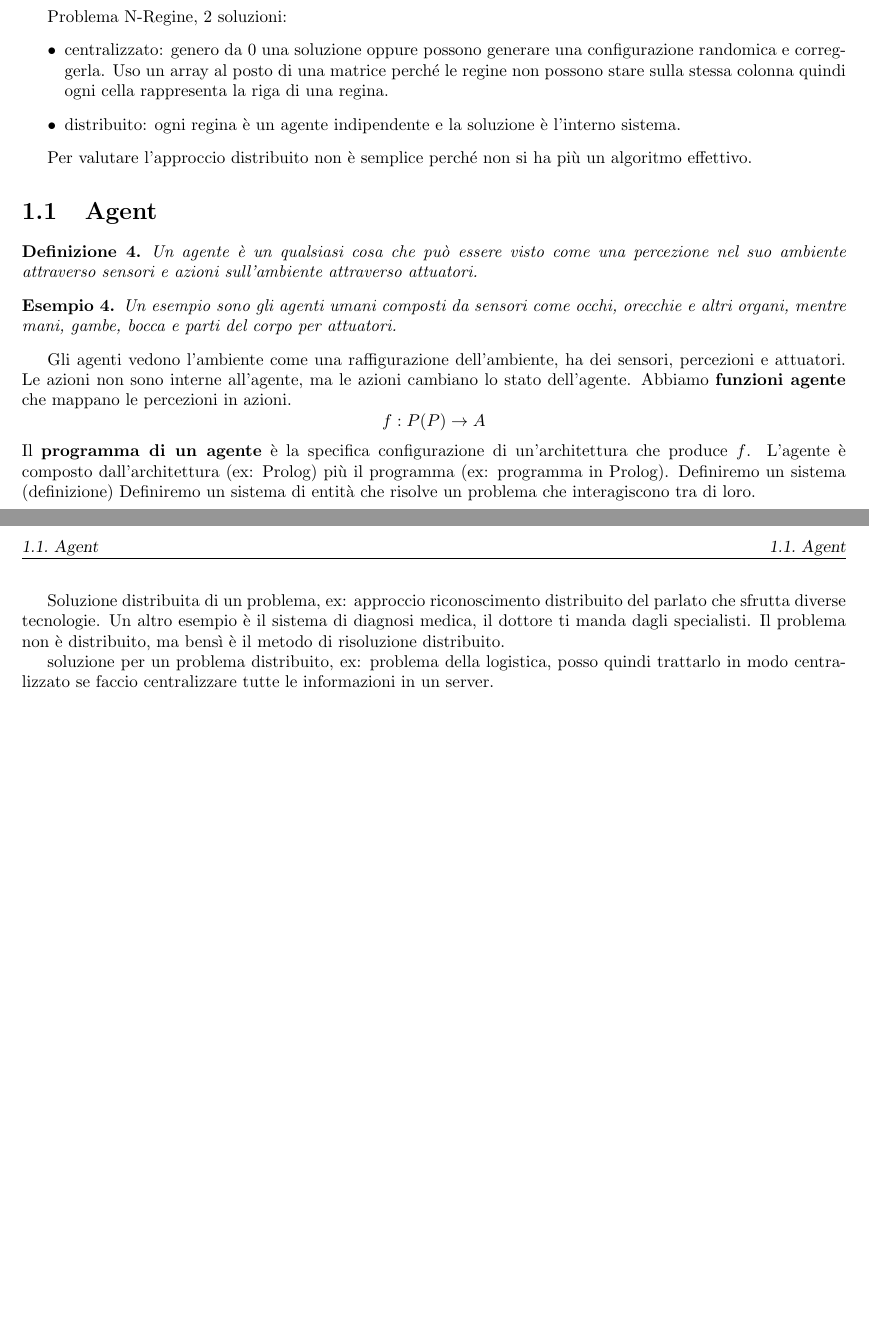
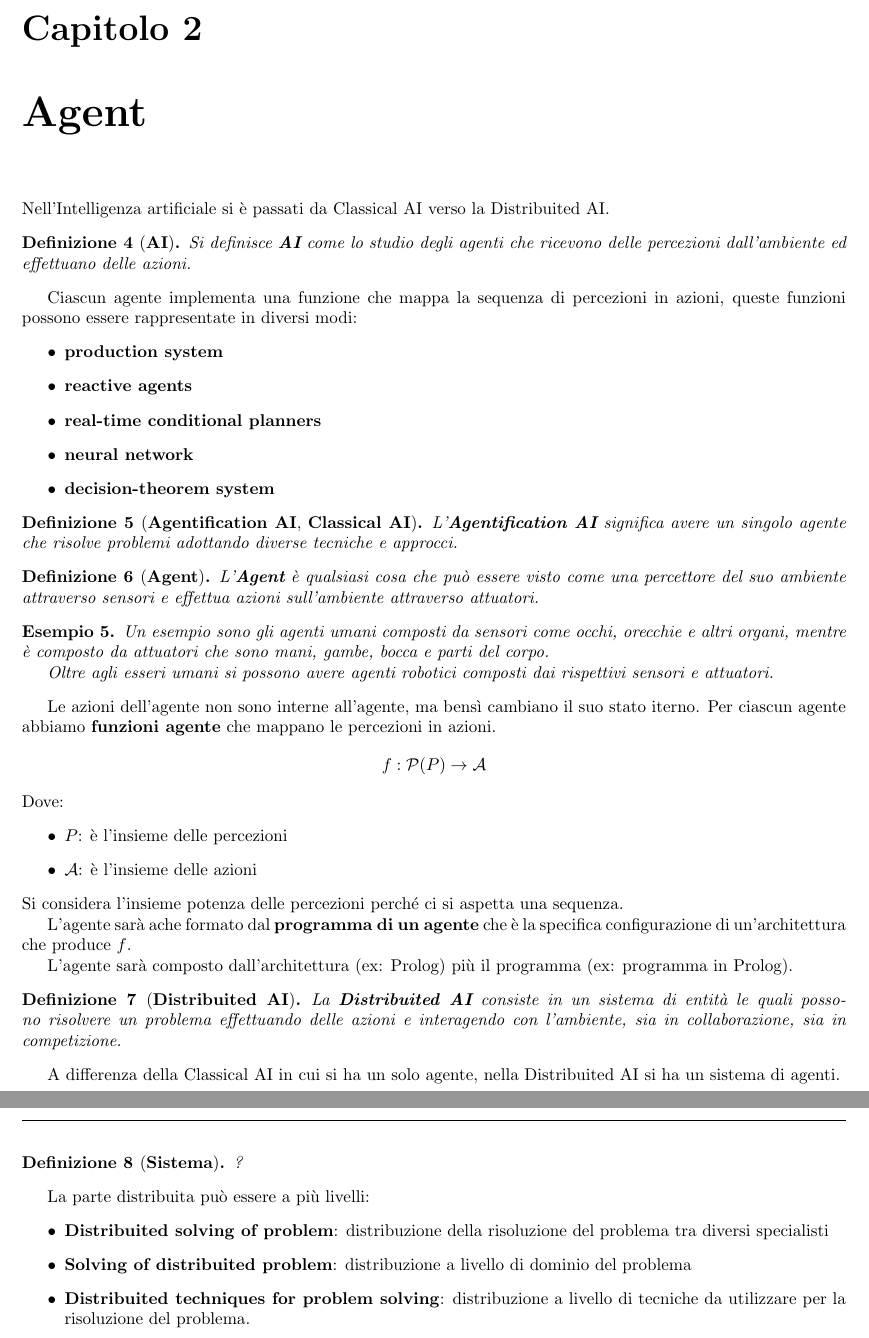
Before and after one commit to TommasoFerrario18/Appunti, a LaTeX book (1_anno/SCMS/main.tex, which reads 1_anno/SCMS/chapters/agent.tex, 1_anno/SCMS/chapters/introduzione.tex): two parts of pages 3 and 4 of 4 before the commit and two parts of pages 4 and 5 of 5 after it, joined at a grey line, cut at the place of the change, the shorter picture padded with empty space. Compiled offline with pdfLaTeX.

Commit message:
correzione appuntio

```diff
--- /dev/null
+++ b/1_anno/SCMS/chapters/agent.tex
@@ -0,0 +1,88 @@
+\chapter{Agent}
+Nell'Intelligenza artificiale si è passati da Classical AI verso la Distribuited
+AI.
+
+\begin{definizione}[\textbf{AI}]
+    Si definisce \textbf{AI} come lo studio degli agenti che ricevono delle
+    percezioni dall'ambiente ed effettuano delle azioni.
+\end{definizione}
+Ciascun agente implementa una funzione che mappa la sequenza di percezioni in azioni,
+queste funzioni possono essere rappresentate in diversi modi:
+\begin{itemize}
+    \item \textbf{production system}
+    \item \textbf{reactive agents}
+    \item \textbf{real-time conditional planners}
+    \item \textbf{neural network}
+    \item \textbf{decision-theorem system}
+\end{itemize}
+
+\begin{definizione}[\textbf{Agentification AI}, \textbf{Classical AI}]
+    L'\textbf{Agentification AI} significa avere un singolo agente che risolve
+    problemi adottando diverse tecniche e approcci.
+\end{definizione}
+
+\begin{definizione}[\textbf{Agent}]
+    L'\textbf{Agent} è qualsiasi cosa che può essere visto come una percettore del
+    suo ambiente attraverso sensori e effettua azioni sull'ambiente attraverso attuatori.
+\end{definizione}
+
+\begin{esempio}
+    Un esempio sono gli agenti umani composti da sensori come occhi, orecchie e altri
+    organi, mentre è composto da attuatori che sono mani, gambe, bocca e parti del corpo.
+
+    Oltre agli esseri umani si possono avere agenti robotici composti dai rispettivi
+    sensori e attuatori.
+\end{esempio}
+
+% TODO: schema ambiente e agente
+
+Le azioni dell'agente non sono interne all'agente, ma bensì cambiano
+il suo stato iterno. Per ciascun agente abbiamo \textbf{funzioni agente} che mappano
+le percezioni in azioni.
+$$f:\mathcal{P}(P)\rightarrow \mathcal{A}$$
+Dove:
+\begin{itemize}
+    \item $P$: è l'insieme delle percezioni
+    \item $\mathcal{A}$: è l'insieme delle azioni
+\end{itemize}
+Si considera l'insieme potenza delle percezioni perché ci si aspetta una sequenza.
+
+L'agente sarà ache formato dal \textbf{programma di un agente} che è la specifica
+configurazione di un'architettura che produce $f$.
+
+L'agente sarà composto dall'architettura (ex: Prolog) più il programma (ex: programma in Prolog).
+
+\begin{definizione} [\textbf{Distribuited AI}]
+    La \textbf{Distribuited AI} consiste in un sistema di entità le quali possono
+    risolvere un problema effettuando delle azioni e interagendo con l'ambiente,
+    sia in collaborazione, sia in competizione.
+\end{definizione}
+
+A differenza della Classical AI in cui si ha un solo agente, nella Distribuited AI
+si ha un sistema di agenti.
+
+\begin{definizione} [\textbf{Sistema}]
+    ?
+\end{definizione}
+
+La parte distribuita può essere a più livelli:
+\begin{itemize}
+    \item \textbf{Distribuited solving of problem}: distribuzione della risoluzione
+    del problema tra diversi specialisti
+    \item \textbf{Solving of distribuited problem}: distribuzione a livello di dominio
+    del problema
+    \item \textbf{Distribuited techniques for problem solving}: distribuzione a livello
+    di tecniche da utilizzare per la risoluzione del problema.
+\end{itemize}
+
+
+% Definiremo un sistema di entità che risolve un problema che interagiscono tra di loro.
+
+% Soluzione distribuita di un problema, ex: approccio riconoscimento distribuito
+% del parlato che sfrutta diverse tecnologie. Un altro esempio è il sistema di diagnosi
+% medica, il dottore ti manda dagli specialisti. Il problema non è distribuito,
+% ma bensì è il metodo di risoluzione distribuito.
+
+% soluzione per un problema distribuito, ex: problema della logistica, posso quindi
+% trattarlo in modo centralizzato se faccio centralizzare tutte le informazioni in
+% un server.
--- a/1_anno/SCMS/chapters/introduzione.tex
+++ b/1_anno/SCMS/chapters/introduzione.tex
@@ -40,44 +45,9 @@ I sistemi complessi hanno diverse proprietà:
 
-Problema N-Regine, 2 soluzioni:
-\begin{itemize}
-    \item centralizzato: genero da 0 una soluzione oppure possono generare una
-    configurazione randomica e correggerla. Uso un array al posto di una matrice
-    perché le regine non possono stare sulla stessa colonna quindi ogni cella
-    rappresenta la riga di una regina.
-    \item distribuito: ogni regina è un agente indipendente e la soluzione è l'interno
-    sistema.
-\end{itemize}
-
-Per valutare l'approccio distribuito non è semplice perché non si ha più un
-algoritmo effettivo.
-
-\section{Agent}
-\begin{definizione}
-    Un agente è un qualsiasi cosa che può essere visto come una percezione nel
-    suo ambiente attraverso sensori e azioni sull'ambiente attraverso attuatori.
-\end{definizione}
-
+In questo corso si passerà dal risolvere i problemi in modo centralizzato alla
+risoluzione distribuita basata su agenti.
 \begin{esempio}
-    Un esempio sono gli agenti umani composti da sensori come occhi, orecchie e altri
-    organi, mentre mani, gambe, bocca e parti del corpo per attuatori.
+    Riguarda l'esempio delle $N$-Queen
 \end{esempio}
 
-Gli agenti vedono l'ambiente come una raffigurazione dell'ambiente, ha dei sensori,
-percezioni e attuatori. Le azioni non sono interne all'agente, ma le azioni cambiano
-lo stato dell'agente. Abbiamo \textbf{funzioni agente} che mappano le percezioni
-in azioni.
-$$f:P(P)\rightarrow A$$
-Il \textbf{programma di un agente} è la specifica configurazione di un'architettura che
-produce $f$.
-L'agente è composto dall'architettura (ex: Prolog) più il programma (ex: programma in Prolog).
-Definiremo un sistema (definizione)
-Definiremo un sistema di entità che risolve un problema che interagiscono tra di loro.
-
-Soluzione distribuita di un problema, ex: approccio riconoscimento distribuito
-del parlato che sfrutta diverse tecnologie. Un altro esempio è il sistema di diagnosi
-medica, il dottore ti manda dagli specialisti. Il problema non è distribuito,
-ma bensì è il metodo di risoluzione distribuito.
-
-soluzione per un problema distribuito, ex: problema della logistica, posso quindi
-trattarlo in modo centralizzato se faccio centralizzare tutte le informazioni in
-un server.
+L'approccio distribuito può essere a livello di soluzione, problema o tecninche per
+la risoluzione del problema.
--- a/1_anno/SCMS/main.tex
+++ b/1_anno/SCMS/main.tex
@@ -59,5 +59,6 @@ Telemaco Terzi (\href{https://github.com/Tezze2001}{@Tezze2001})}
 \renewcommand{\sectionmark}[1]{\markright{\thesection.\ #1}}
 
 \include{chapters/introduzione.tex}
+\include{chapters/agent.tex}
 
 \end{document}
```
Also changed, not shown: 1_anno/SCMS/chapters/introduzione.tex (23 more changed lines).
